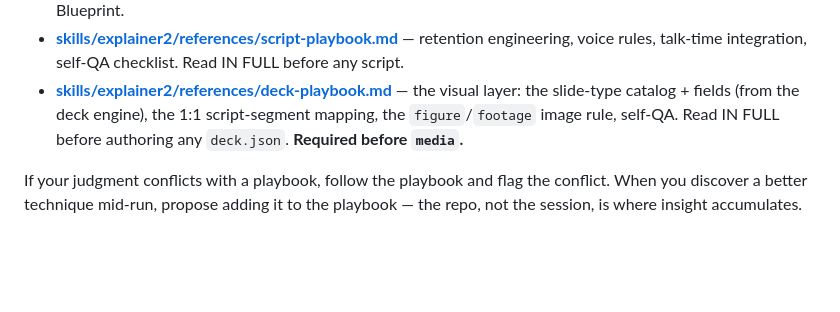
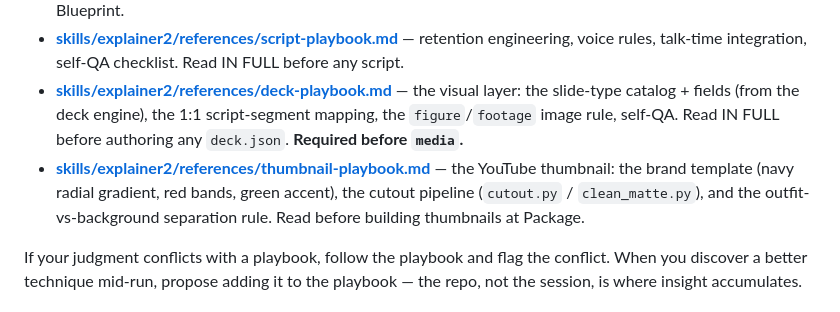
Before and after one commit to nemock/explainer-studio, a Markdown page: CLAUDE.md, the part around the change. Drawn GitHub-style; blank space fills up the shorter version.

```diff
--- a/CLAUDE.md
+++ b/CLAUDE.md
@@ -36,6 +36,7 @@ written down, not assumed:
 - **[skills/explainer2/references/blueprint-playbook.md](skills/explainer2/references/blueprint-playbook.md)** — how to turn an intel sweep into a Blueprint (convention extraction, comment mining, the four gap questions, title rules). Read IN FULL before any Blueprint.
 - **[skills/explainer2/references/script-playbook.md](skills/explainer2/references/script-playbook.md)** — retention engineering, voice rules, talk-time integration, self-QA checklist. Read IN FULL before any script.
 - **[skills/explainer2/references/deck-playbook.md](skills/explainer2/references/deck-playbook.md)** — the visual layer: the slide-type catalog + fields (from the deck engine), the 1:1 script-segment mapping, the `figure`/`footage` image rule, self-QA. Read IN FULL before authoring any `deck.json`. **Required before `media`.**
+- **[skills/explainer2/references/thumbnail-playbook.md](skills/explainer2/references/thumbnail-playbook.md)** — the YouTube thumbnail: the brand template (navy radial gradient, red bands, green accent), the cutout pipeline (`cutout.py` / `clean_matte.py`), and the outfit-vs-background separation rule. Read before building thumbnails at Package.
 
 If your judgment conflicts with a playbook, follow the playbook and flag the
 conflict. When you discover a better technique mid-run, propose adding it to
```
Also changed, not shown: skills/explainer2/SKILL.md (+5 -3 lines), 1 other file.
